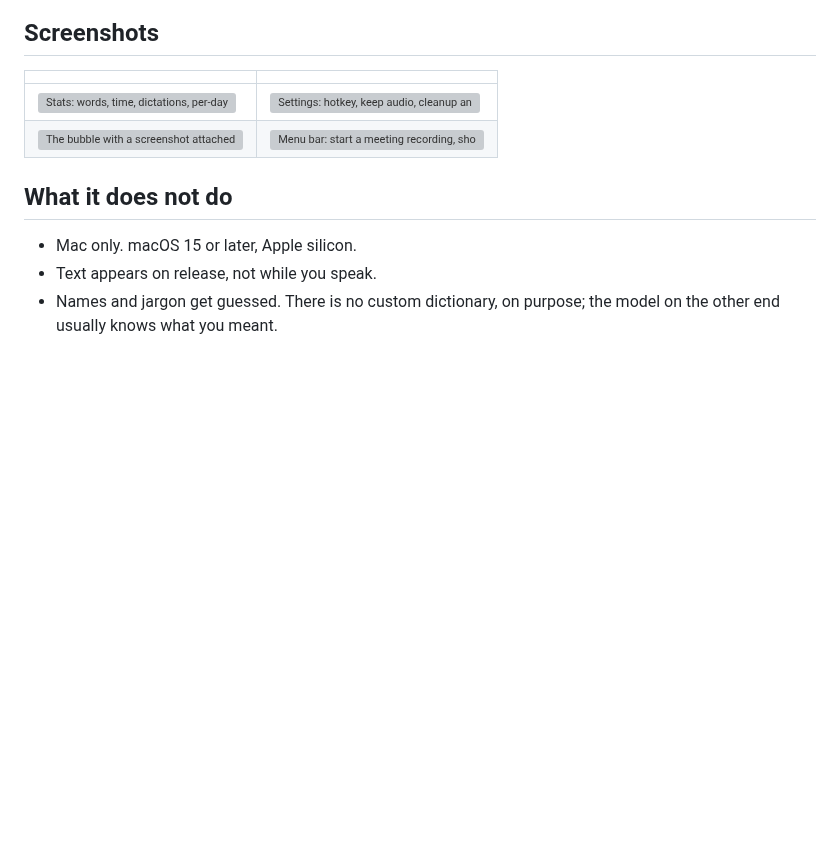
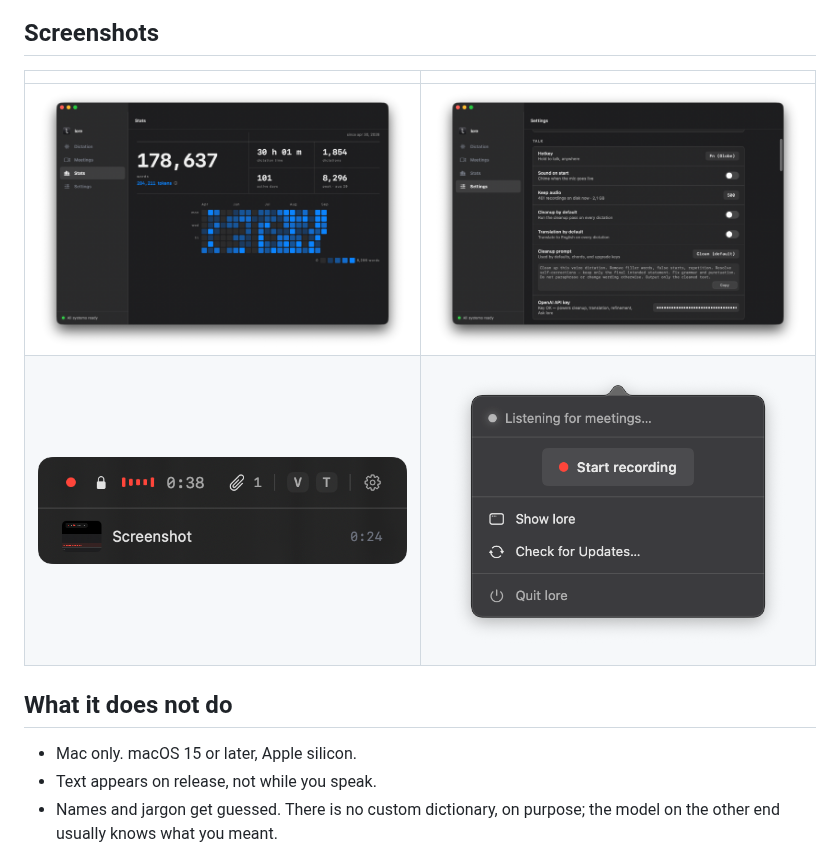
Before and after one commit to atarazevich/lore, a Markdown page: README.md, the part around one of its changes. GitHub-like rendering; pictures changed too: images/bubble-attachment.png (added), images/menubar.png (added), images/settings.png (added); blank space fills up the shorter version; grey boxes are pictures that could not be loaded.

Commit message:
README images live in images/
Lore-Source: b9104c9da956f109b575fc32d863a7a7149cd787

```diff
--- a/README.md
+++ b/README.md
@@ -40,8 +40,8 @@ If macOS already uses `fn` for something else, onboarding offers Right Option or
 
 | | |
 |---|---|
-| ![Stats: words, time, dictations, per-day heatmap](assets/readme/stats.png) | ![Settings: hotkey, keep audio, cleanup and translation defaults, cleanup prompt, OpenAI key](assets/readme/settings.png) |
-| ![The bubble with a screenshot attached](assets/readme/bubble-attachment.png) | ![Menu bar: start a meeting recording, show lore, check for updates](assets/readme/menubar.png) |
+| ![Stats: words, time, dictations, per-day heatmap](images/stats.png) | ![Settings: hotkey, keep audio, cleanup and translation defaults, cleanup prompt, OpenAI key](images/settings.png) |
+| ![The bubble with a screenshot attached](images/bubble-attachment.png) | ![Menu bar: start a meeting recording, show lore, check for updates](images/menubar.png) |
 
 ## What it does not do
 
```
Also changed, not shown: other parts of README.md (+1 -1 lines), 1 other file.
